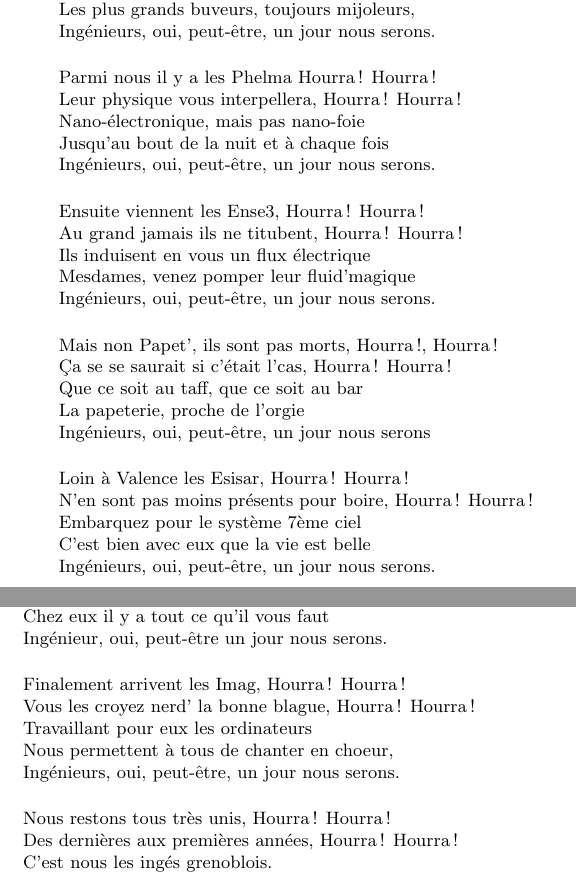
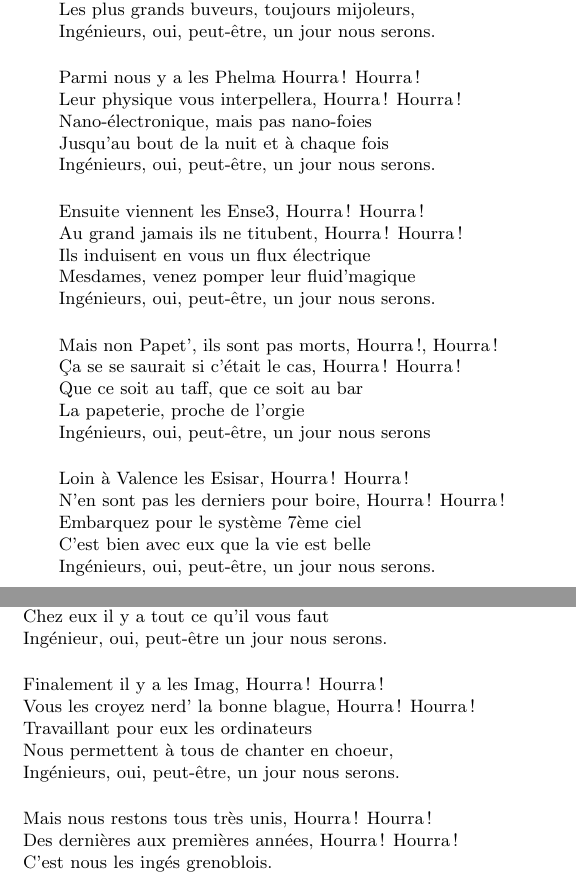
Before and after one commit to cladmi/Chant_des_Inges, a LaTeX book (chant_inge.tex): two parts of pages 2 and 3 of 3, joined at a grey line, cut so that both start at the same text. Compiled offline with pdfLaTeX; the source files are stored in an older character set and shown here as Unicode.

```diff
--- a/chant_inge.tex
+++ b/chant_inge.tex
@@ -41,9 +41,9 @@
 		\endverse
 
 		\beginverse
-		Parmi nous il y a les Phelma Hourra\,! Hourra\,!
+		Parmi nous y a les Phelma Hourra\,! Hourra\,!
 		Leur physique vous interpellera, Hourra\,! Hourra\,!
-		Nano-électronique, mais pas nano-foie
+		Nano-électronique, mais pas nano-foies
 		Jusqu'au bout de la nuit et à chaque fois
 		Ingénieurs, oui, peut-être, un jour nous serons.
 		\endverse
@@ -58,7 +58,7 @@
 
 		\beginverse
 		Mais non Papet', ils sont pas morts, Hourra\,!, Hourra\,!
-		Ça se se saurait si c'était l'cas, Hourra\,! Hourra\,!
+		Ça se se saurait si c'était le cas, Hourra\,! Hourra\,!
 		Que ce soit au taff, que ce soit au bar
 		La papeterie, proche de l'orgie
 		Ingénieurs, oui, peut-être, un jour nous serons
@@ -66,7 +66,7 @@
 
 		\beginverse
 		Loin à Valence les Esisar, Hourra\,! Hourra\,!
-		N'en sont pas moins présents pour boire, Hourra\,! Hourra\,!
+		N'en sont pas les derniers pour boire, Hourra\,! Hourra\,!
 		Embarquez pour le système 7ème ciel
 		C'est bien avec eux que la vie est belle
 		Ingénieurs, oui, peut-être, un jour nous serons.
@@ -91,7 +91,7 @@
 		\endverse
 
 		\beginverse
-		Finalement arrivent les Imag, Hourra\,! Hourra\,!
+		Finalement il y a les Imag, Hourra\,! Hourra\,!
 		Vous les croyez nerd' la bonne blague, Hourra\,! Hourra\,!
 		Travaillant pour eux les ordinateurs
 		Nous permettent à tous de chanter en choeur,
@@ -99,7 +99,7 @@
 		\endverse
 
 		\beginverse
-		Nous restons tous très unis, Hourra\,! Hourra\,!
+		Mais nous restons tous très unis, Hourra\,! Hourra\,!
 		Des dernières aux premières années, Hourra\,! Hourra\,!
 		C'est nous les ingés grenoblois.
 		Et jusqu'à la mort, nous boirons encore,
```
Also changed, not shown: Makefile, chant_inge.pdf, print_chant_inge.pdf.
